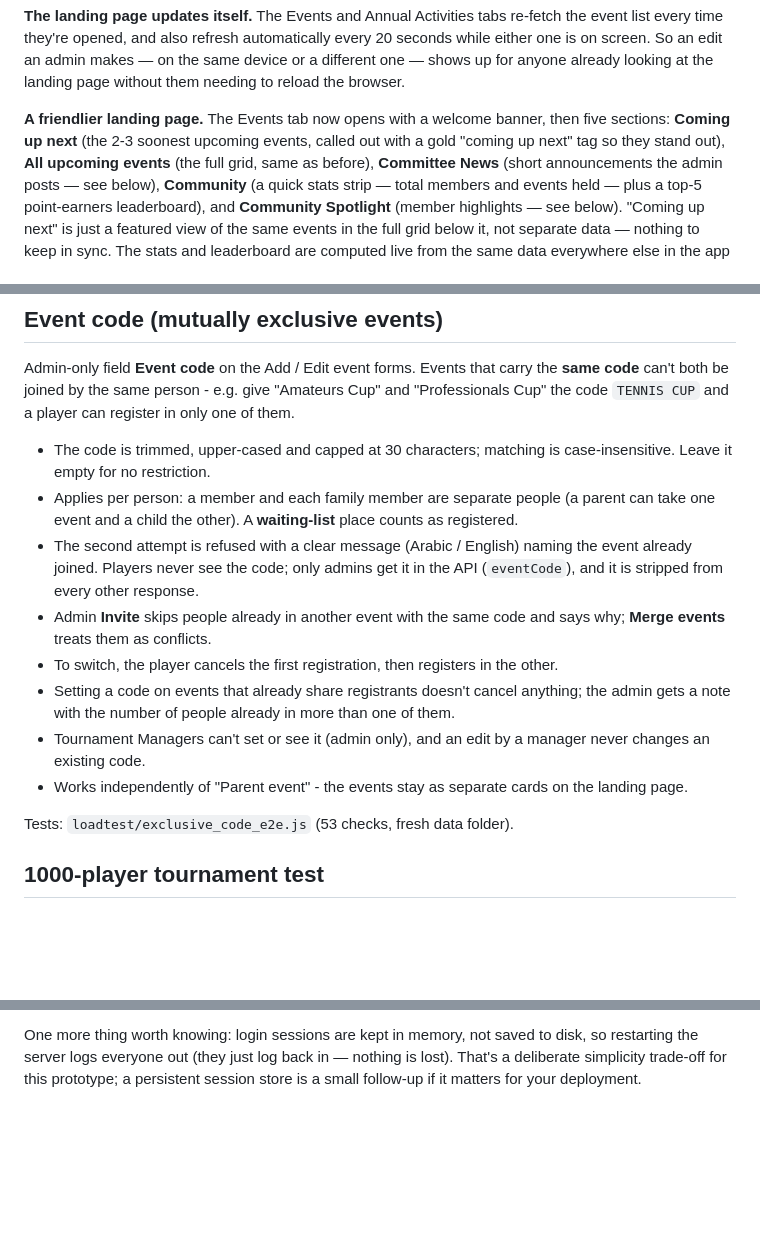
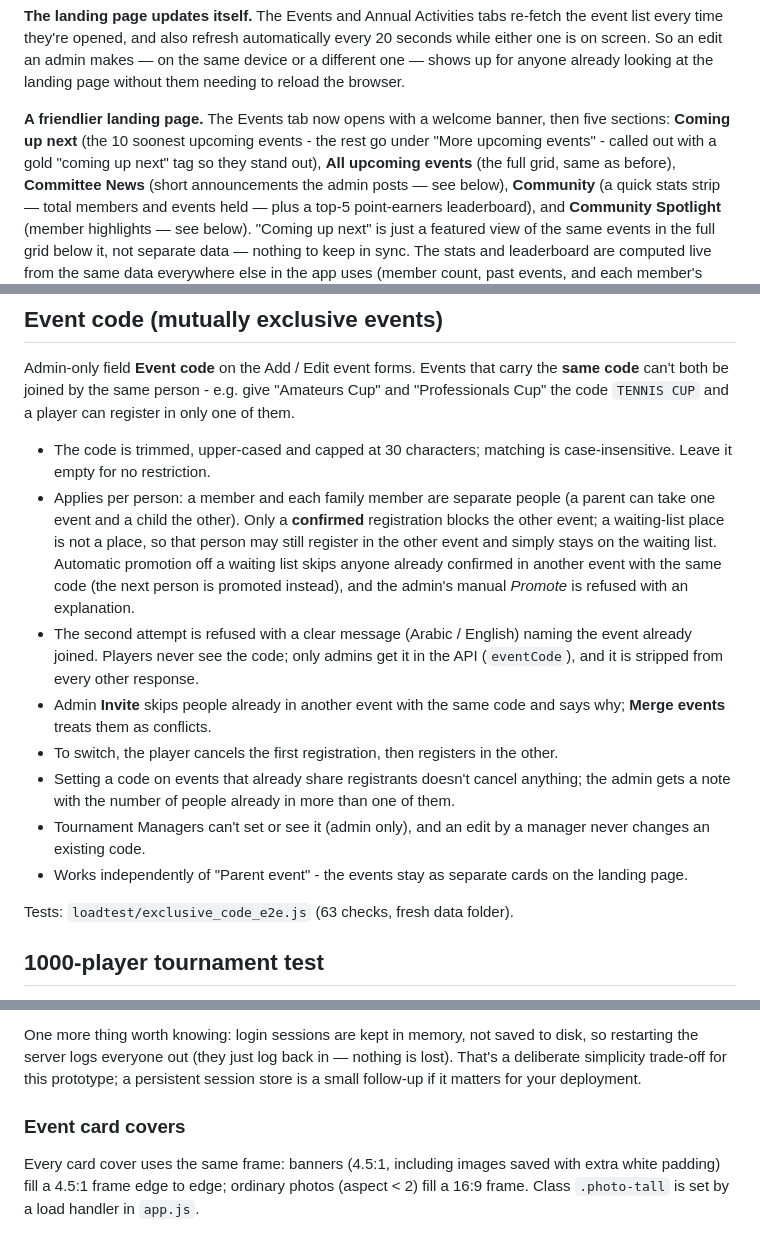
Before and after one commit to mohamedhegazy-code/SPORTS-FUN-COMMITTEE-, a Markdown page: README.md, 3 parts joined by grey strips. GitHub-like rendering; blank space fills up the shorter version.

```diff
--- a/README.md
+++ b/README.md
@@ -540,8 +540,8 @@ already looking at the landing page without them needing to reload the
 browser.
 
 **A friendlier landing page.** The Events tab now opens with a welcome
-banner, then five sections: **Coming up next** (the 2-3 soonest upcoming
-events, called out with a gold "coming up next" tag so they stand out),
+banner, then five sections: **Coming up next** (the 10 soonest upcoming
+events - the rest go under "More upcoming events" - called out with a gold "coming up next" tag so they stand out),
 **All upcoming events** (the full grid, same as before), **Committee News**
 (short announcements the admin posts — see below), **Community** (a quick
 stats strip — total members and events held — plus a top-5 point-earners
@@ -619,7 +619,7 @@ Tests: `loadtest/awards_e2e.js`.
 Admin-only field **Event code** on the Add / Edit event forms. Events that carry the **same code** can't both be joined by the same person - e.g. give "Amateurs Cup" and "Professionals Cup" the code `TENNIS CUP` and a player can register in only one of them.
 
 - The code is trimmed, upper-cased and capped at 30 characters; matching is case-insensitive. Leave it empty for no restriction.
-- Applies per person: a member and each family member are separate people (a parent can take one event and a child the other). A **waiting-list** place counts as registered.
+- Applies per person: a member and each family member are separate people (a parent can take one event and a child the other). Only a **confirmed** registration blocks the other event; a waiting-list place is not a place, so that person may still register in the other event and simply stays on the waiting list. Automatic promotion off a waiting list skips anyone already confirmed in another event with the same code (the next person is promoted instead), and the admin's manual *Promote* is refused with an explanation.
 - The second attempt is refused with a clear message (Arabic / English) naming the event already joined. Players never see the code; only admins get it in the API (`eventCode`), and it is stripped from every other response.
 - Admin **Invite** skips people already in another event with the same code and says why; **Merge events** treats them as conflicts.
 - To switch, the player cancels the first registration, then registers in the other.
@@ -627,7 +627,7 @@ Admin-only field **Event code** on the Add / Edit event forms. Events that carry
 - Tournament Managers can't set or see it (admin only), and an edit by a manager never changes an existing code.
 - Works independently of "Parent event" - the events stay as separate cards on the landing page.
 
-Tests: `loadtest/exclusive_code_e2e.js` (53 checks, fresh data folder).
+Tests: `loadtest/exclusive_code_e2e.js` (63 checks, fresh data folder).
 
 ## 1000-player tournament test
 
@@ -803,3 +803,7 @@ to disk, so restarting the server logs everyone out (they just log back in
 — nothing is lost). That's a deliberate simplicity trade-off for this
 prototype; a persistent session store is a small follow-up if it matters
 for your deployment.
+
+
+### Event card covers
+Every card cover uses the same frame: banners (4.5:1, including images saved with extra white padding) fill a 4.5:1 frame edge to edge; ordinary photos (aspect < 2) fill a 16:9 frame. Class `.photo-tall` is set by a load handler in `app.js`.
```
